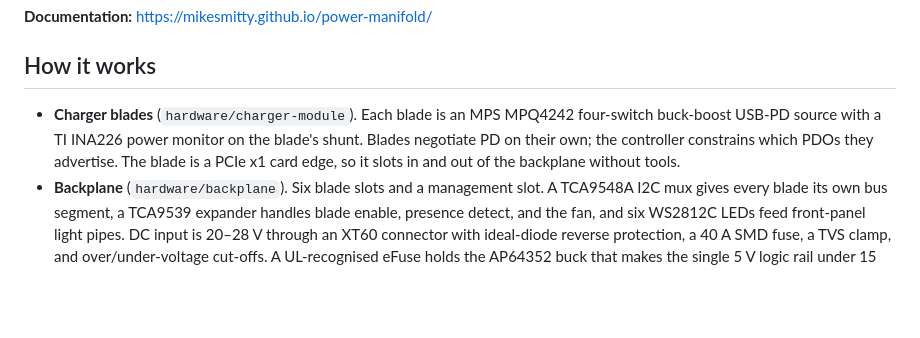
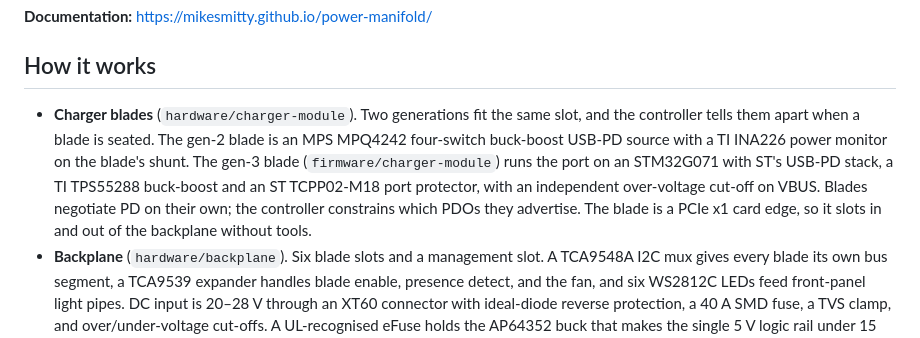
Before and after one commit to mikesmitty/power-manifold, a Markdown page: README.md, the part around the change. GitHub-like rendering; blank space fills up the shorter version.

Commit message:
docs(readme): describe both charger blade generations
Co-Authored-By: Claude Fable 5.1 <noreply@anthropic.com>

```diff
--- a/README.md
+++ b/README.md
@@ -10,11 +10,16 @@ serial console.
 
 ## How it works
 
-- **Charger blades** (`hardware/charger-module`). Each blade is an MPS
-  MPQ4242 four-switch buck-boost USB-PD source with a TI INA226 power monitor
-  on the blade's shunt. Blades negotiate PD on their own; the controller
-  constrains which PDOs they advertise. The blade is a PCIe x1 card edge, so
-  it slots in and out of the backplane without tools.
+- **Charger blades** (`hardware/charger-module`). Two generations fit the
+  same slot, and the controller tells them apart when a blade is seated.
+  The gen-2 blade is an MPS MPQ4242 four-switch buck-boost USB-PD source
+  with a TI INA226 power monitor on the blade's shunt. The gen-3 blade
+  (`firmware/charger-module`) runs the port on an STM32G071 with ST's
+  USB-PD stack, a TI TPS55288 buck-boost and an ST TCPP02-M18 port
+  protector, with an independent over-voltage cut-off on VBUS. Blades
+  negotiate PD on their own; the controller constrains which PDOs they
+  advertise. The blade is a PCIe x1 card edge, so it slots in and out of
+  the backplane without tools.
 - **Backplane** (`hardware/backplane`). Six blade slots and a management
   slot. A TCA9548A I2C mux gives every blade its own bus segment, a TCA9539
   expander handles blade enable, presence detect, and the fan, and six
```
